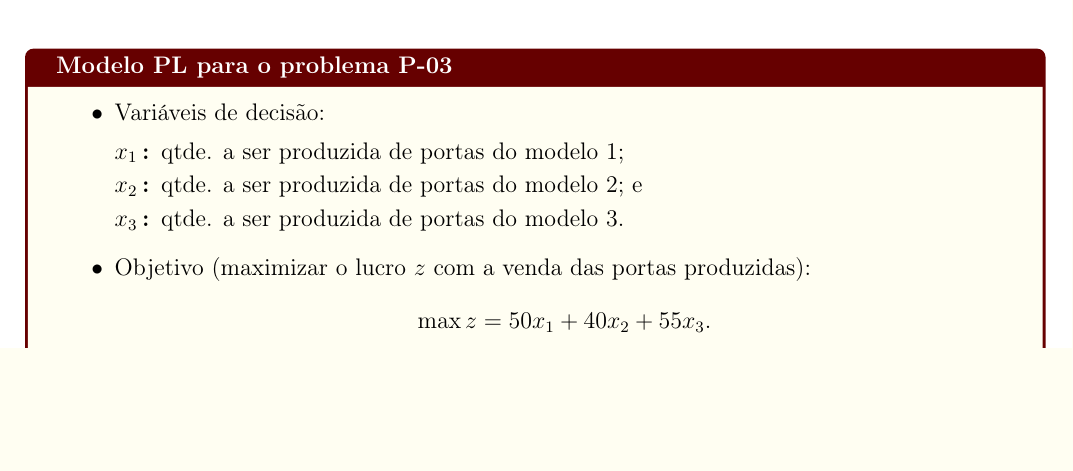
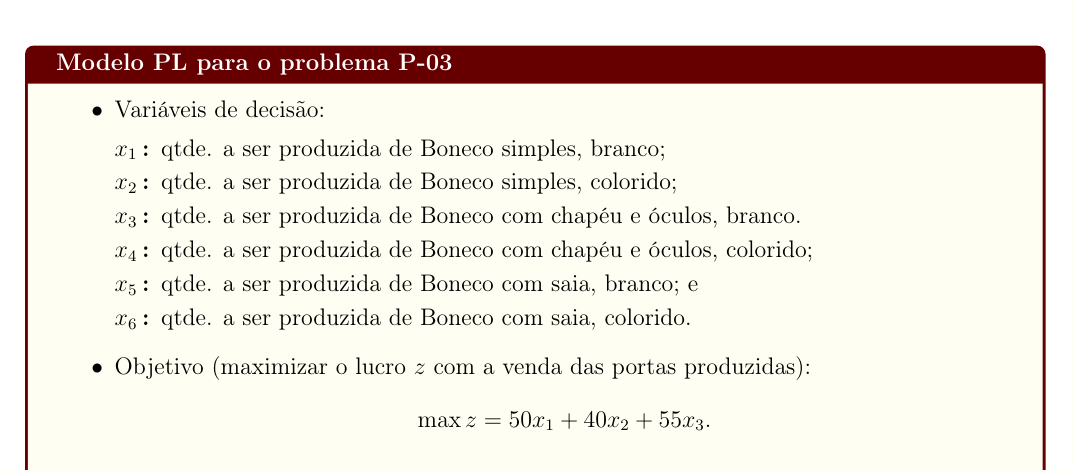
Before and after one commit to CarlosEduardoChiarellaBraga/poo, a LaTeX document (PO24-2-aa-01-template (1).tex): part of page 1 of 2, cut so that both start at the same text, the shorter picture padded with empty space. Compiled offline with pdfLaTeX.

Commit message:
Update PO24-2-aa-01-template (1).tex

```diff
--- a/PO24-2-aa-01-template (1).tex
+++ b/PO24-2-aa-01-template (1).tex
@@ -73,9 +73,12 @@ modelo de P.L. para o planejamento da produção.  \begin{center}\small
  \begin{itemize}[topsep=0pt]
   \item Variáveis de decisão:
    \begin{description}[topsep=0pt,itemsep=0pt]
-    \item [$x_1$\,:] qtde. a ser produzida de portas do modelo 1;
-    \item [$x_2$\,:] qtde. a ser produzida de portas do modelo 2; e
-    \item [$x_3$\,:] qtde. a ser produzida de portas do modelo 3.
+    \item [$x_1$\,:] qtde. a ser produzida de Boneco simples, branco;
+    \item [$x_2$\,:] qtde. a ser produzida de Boneco simples, colorido;
+    \item [$x_3$\,:] qtde. a ser produzida de Boneco com chapéu e óculos, branco.
+    \item [$x_4$\,:] qtde. a ser produzida de Boneco com chapéu e óculos, colorido;
+    \item [$x_5$\,:] qtde. a ser produzida de Boneco com saia, branco; e
+    \item [$x_6$\,:] qtde. a ser produzida de Boneco com saia, colorido.
    \end{description}
 %
   \item Objetivo (maximizar o lucro $z$ com a venda das portas produzidas):
```
